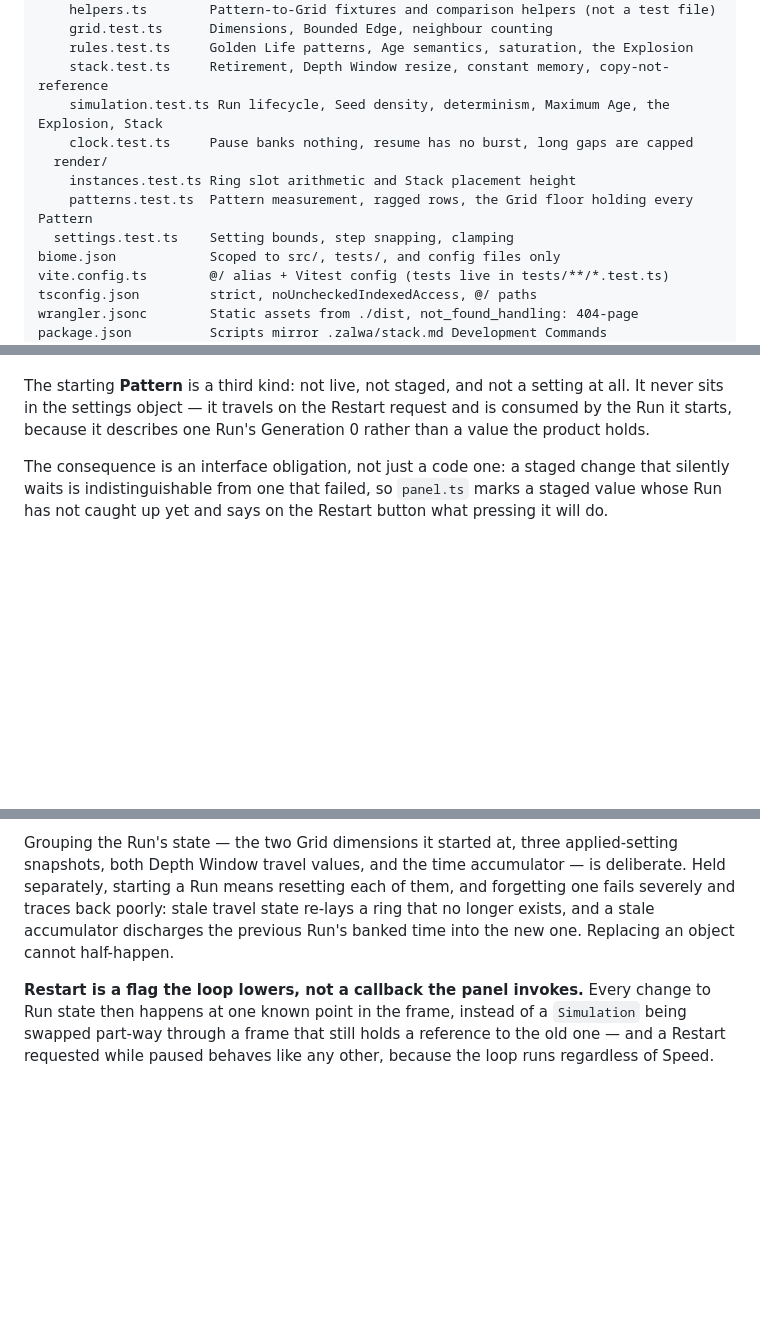
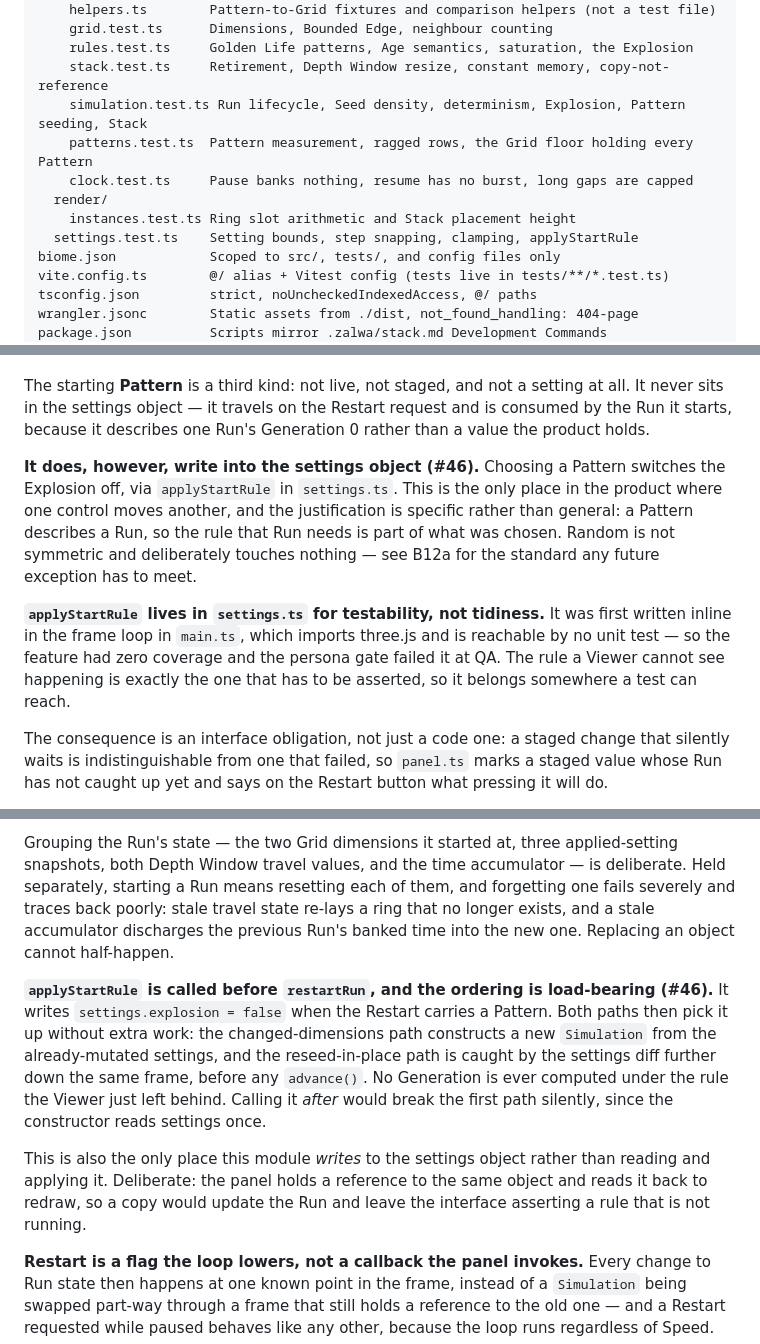
Before and after one commit to WrathZA/3dgol, a Markdown page: .zalwa/codebase.md, 3 parts joined by grey strips. GitHub-like rendering; blank space fills up the shorter version.

Commit message:
docs: update codebase.md for the pattern start rule (issue #46)

```diff
--- a/.zalwa/codebase.md
+++ b/.zalwa/codebase.md
@@ -94,12 +95,12 @@ tests/
     grid.test.ts      Dimensions, Bounded Edge, neighbour counting
     rules.test.ts     Golden Life patterns, Age semantics, saturation, the Explosion
     stack.test.ts     Retirement, Depth Window resize, constant memory, copy-not-reference
-    simulation.test.ts Run lifecycle, Seed density, determinism, Maximum Age, the Explosion, Stack
+    simulation.test.ts Run lifecycle, Seed density, determinism, Explosion, Pattern seeding, Stack
+    patterns.test.ts  Pattern measurement, ragged rows, the Grid floor holding every Pattern
     clock.test.ts     Pause banks nothing, resume has no burst, long gaps are capped
   render/
     instances.test.ts Ring slot arithmetic and Stack placement height
-    patterns.test.ts  Pattern measurement, ragged rows, the Grid floor holding every Pattern
-  settings.test.ts    Setting bounds, step snapping, clamping
+  settings.test.ts    Setting bounds, step snapping, clamping, applyStartRule
 biome.json            Scoped to src/, tests/, and config files only
 vite.config.ts        @/ alias + Vitest config (tests live in tests/**/*.test.ts)
 tsconfig.json         strict, noUncheckedIndexedAccess, @/ paths
@@ -178,6 +179,17 @@ instead.
 The starting **Pattern** is a third kind: not live, not staged, and not a setting at all. It never sits in
 the settings object — it travels on the Restart request and is consumed by the Run it starts, because it
 describes one Run's Generation 0 rather than a value the product holds.
+
+**It does, however, write into the settings object (#46).** Choosing a Pattern switches the Explosion off,
+via `applyStartRule` in `settings.ts`. This is the only place in the product where one control moves
+another, and the justification is specific rather than general: a Pattern describes a Run, so the rule that
+Run needs is part of what was chosen. Random is not symmetric and deliberately touches nothing — see B12a
+for the standard any future exception has to meet.
+
+**`applyStartRule` lives in `settings.ts` for testability, not tidiness.** It was first written inline in
+the frame loop in `main.ts`, which imports three.js and is reachable by no unit test — so the feature had
+zero coverage and the persona gate failed it at QA. The rule a Viewer cannot see happening is exactly the
+one that has to be asserted, so it belongs somewhere a test can reach.
 
 The consequence is an interface obligation, not just a code one: a staged change that silently waits is
 indistinguishable from one that failed, so `panel.ts` marks a staged value whose Run has not caught up yet
@@ -484,6 +496,17 @@ resetting each of them, and forgetting one fails severely and traces back poorly
 a ring that no longer exists, and a stale accumulator discharges the previous Run's banked time into the new
 one. Replacing an object cannot half-happen.
 
+**`applyStartRule` is called before `restartRun`, and the ordering is load-bearing (#46).** It writes
+`settings.explosion = false` when the Restart carries a Pattern. Both paths then pick it up without extra
+work: the changed-dimensions path constructs a new `Simulation` from the already-mutated settings, and the
+reseed-in-place path is caught by the settings diff further down the same frame, before any `advance()`. No
+Generation is ever computed under the rule the Viewer just left behind. Calling it *after* would break the
+first path silently, since the constructor reads settings once.
+
+This is also the only place this module *writes* to the settings object rather than reading and applying it.
+Deliberate: the panel holds a reference to the same object and reads it back to redraw, so a copy would
+update the Run and leave the interface asserting a rule that is not running.
+
 **Restart is a flag the loop lowers, not a callback the panel invokes.** Every change to Run state then
 happens at one known point in the frame, instead of a `Simulation` being swapped part-way through a frame
 that still holds a reference to the old one — and a Restart requested while paused behaves like any other,
```
Also changed, not shown: other parts of .zalwa/codebase.md (+3 -2 lines).
